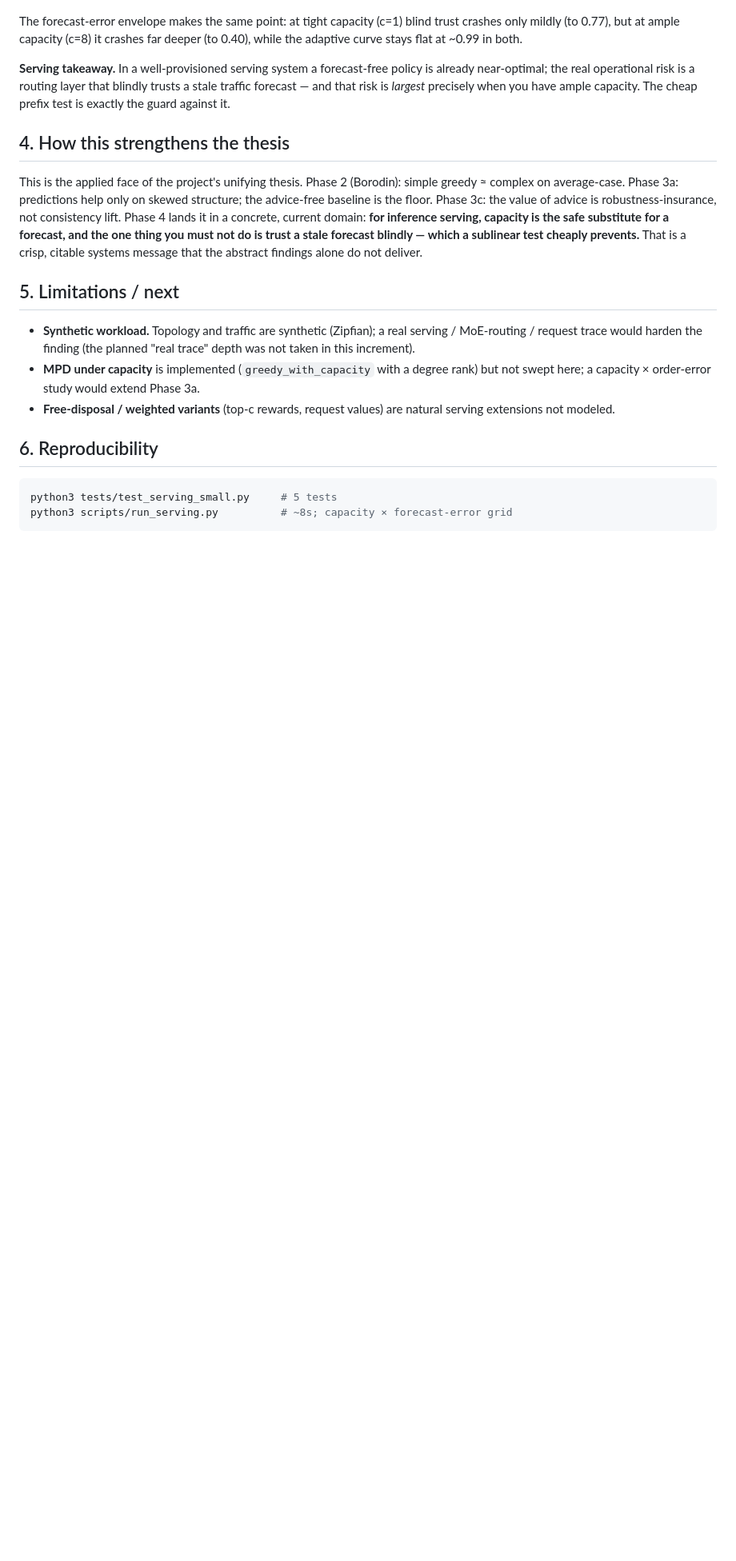
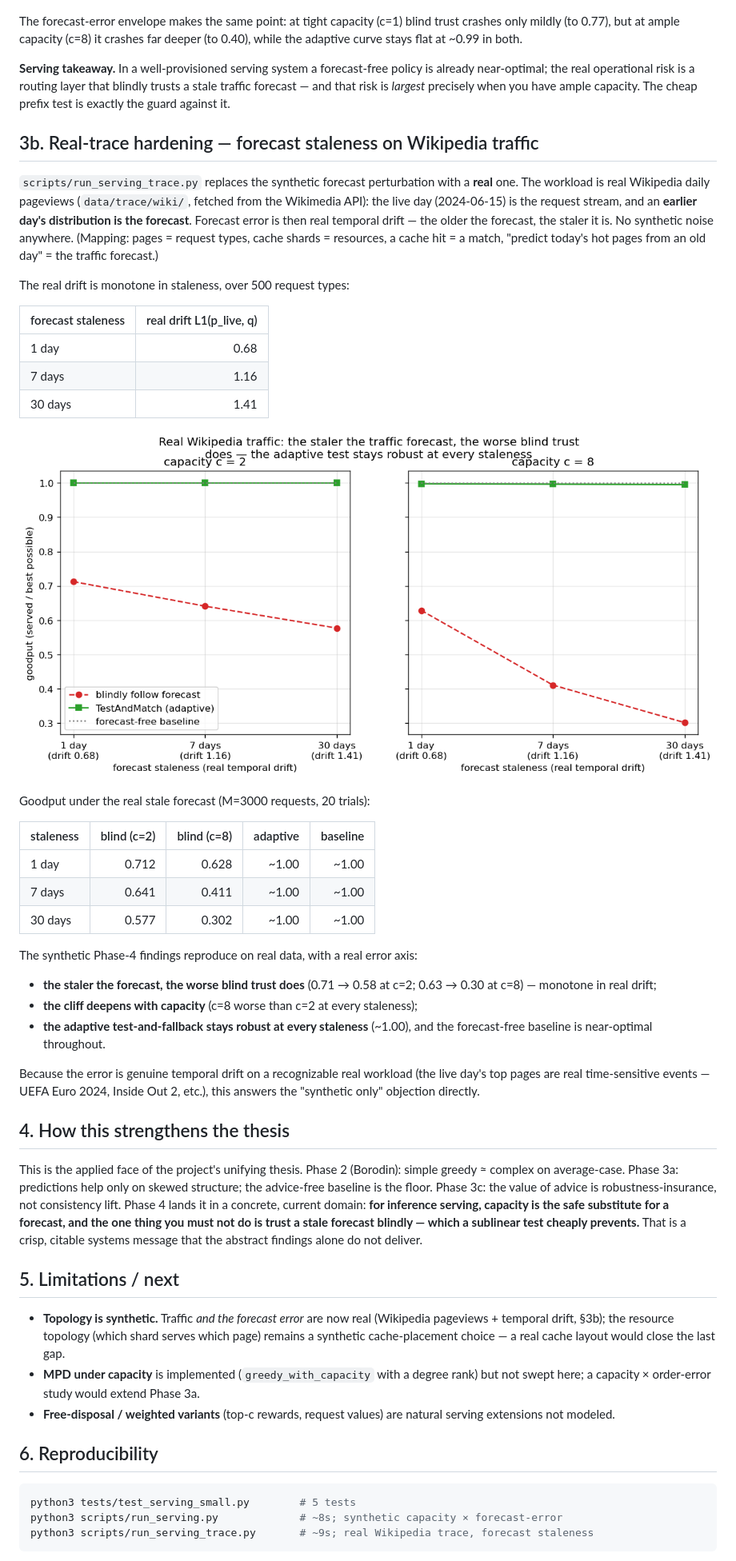
Before and after one commit to bruce5800/Postgraduate-Project, a Markdown page: docs/PHASE4_SERVING_REPORT.md, the part around the change printed below. Shown: that part at 80% size. GitHub-like rendering; pictures changed too: results/serving_trace.png (added); blank space fills up the shorter version.

````diff
--- a/docs/PHASE4_SERVING_REPORT.md
+++ b/docs/PHASE4_SERVING_REPORT.md
@@ -83,6 +83,45 @@ is already near-optimal; the real operational risk is a routing layer that blind
 trusts a stale traffic forecast — and that risk is *largest* precisely when you
 have ample capacity. The cheap prefix test is exactly the guard against it.
 
+## 3b. Real-trace hardening — forecast staleness on Wikipedia traffic
+
+`scripts/run_serving_trace.py` replaces the synthetic forecast perturbation with a
+**real** one. The workload is real Wikipedia daily pageviews (`data/trace/wiki/`,
+fetched from the Wikimedia API): the live day (2024-06-15) is the request stream,
+and an **earlier day's distribution is the forecast**. Forecast error is then real
+temporal drift — the older the forecast, the staler it is. No synthetic noise
+anywhere. (Mapping: pages = request types, cache shards = resources, a cache hit =
+a match, "predict today's hot pages from an old day" = the traffic forecast.)
+
+The real drift is monotone in staleness, over 500 request types:
+
+| forecast staleness | real drift L1(p_live, q) |
+|---|---:|
+| 1 day | 0.68 |
+| 7 days | 1.16 |
+| 30 days | 1.41 |
+
+![serving real trace](../results/serving_trace.png)
+
+Goodput under the real stale forecast (M=3000 requests, 20 trials):
+
+| staleness | blind (c=2) | blind (c=8) | adaptive | baseline |
+|---|---:|---:|---:|---:|
+| 1 day | 0.712 | 0.628 | ~1.00 | ~1.00 |
+| 7 days | 0.641 | 0.411 | ~1.00 | ~1.00 |
+| 30 days | 0.577 | 0.302 | ~1.00 | ~1.00 |
+
+The synthetic Phase-4 findings reproduce on real data, with a real error axis:
+- **the staler the forecast, the worse blind trust does** (0.71 → 0.58 at c=2;
+  0.63 → 0.30 at c=8) — monotone in real drift;
+- **the cliff deepens with capacity** (c=8 worse than c=2 at every staleness);
+- **the adaptive test-and-fallback stays robust at every staleness** (~1.00),
+  and the forecast-free baseline is near-optimal throughout.
+
+Because the error is genuine temporal drift on a recognizable real workload (the
+live day's top pages are real time-sensitive events — UEFA Euro 2024, Inside Out
+2, etc.), this answers the "synthetic only" objection directly.
+
 ## 4. How this strengthens the thesis
 
 This is the applied face of the project's unifying thesis. Phase 2 (Borodin):
@@ -96,9 +135,10 @@ that the abstract findings alone do not deliver.
 
 ## 5. Limitations / next
 
-- **Synthetic workload.** Topology and traffic are synthetic (Zipfian); a real
-  serving / MoE-routing / request trace would harden the finding (the planned
-  "real trace" depth was not taken in this increment).
+- **Topology is synthetic.** Traffic *and the forecast error* are now real
+  (Wikipedia pageviews + temporal drift, §3b); the resource topology (which shard
+  serves which page) remains a synthetic cache-placement choice — a real cache
+  layout would close the last gap.
 - **MPD under capacity** is implemented (`greedy_with_capacity` with a degree
   rank) but not swept here; a capacity × order-error study would extend Phase 3a.
 - **Free-disposal / weighted variants** (top-c rewards, request values) are
@@ -107,6 +147,7 @@ that the abstract findings alone do not deliver.
 ## 6. Reproducibility
 
 ```bash
-python3 tests/test_serving_small.py     # 5 tests
-python3 scripts/run_serving.py          # ~8s; capacity × forecast-error grid
+python3 tests/test_serving_small.py        # 5 tests
+python3 scripts/run_serving.py             # ~8s; synthetic capacity × forecast-error
+python3 scripts/run_serving_trace.py       # ~9s; real Wikipedia trace, forecast staleness
 ```
````
Also changed, not shown: other parts of docs/PHASE4_SERVING_REPORT.md (+4 -2 lines), README.md (+1 -1 lines), 7 other files.
